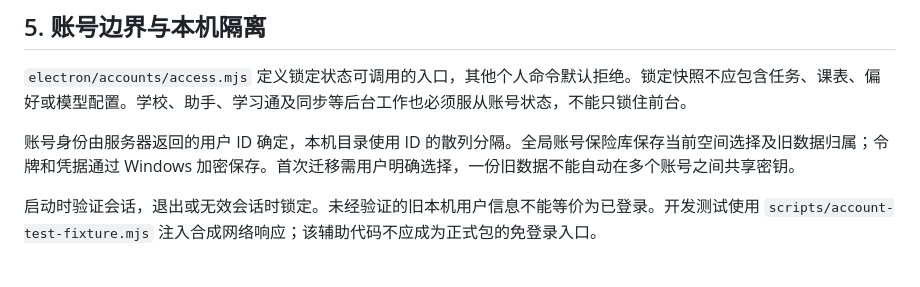
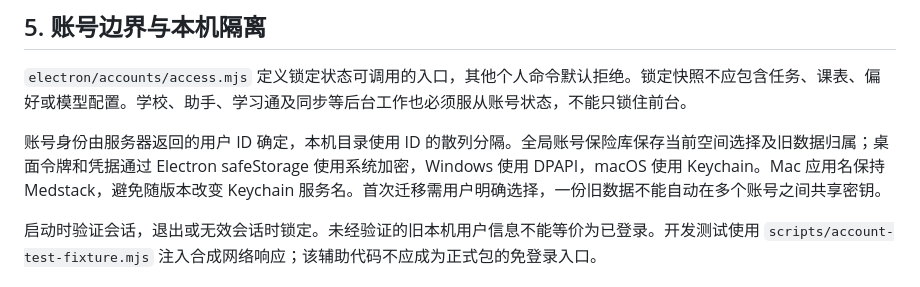
Before and after one commit to veritas123-s/Hades-Program, a Markdown page: docs/DEVELOPER-HANDBOOK.md, the part around the change. Drawn GitHub-style.

```diff
--- a/docs/DEVELOPER-HANDBOOK.md
+++ b/docs/DEVELOPER-HANDBOOK.md
@@ -81,7 +81,7 @@ npm test --prefix server
 
 `electron/accounts/access.mjs` 定义锁定状态可调用的入口，其他个人命令默认拒绝。锁定快照不应包含任务、课表、偏好或模型配置。学校、助手、学习通及同步等后台工作也必须服从账号状态，不能只锁住前台。
 
-账号身份由服务器返回的用户 ID 确定，本机目录使用 ID 的散列分隔。全局账号保险库保存当前空间选择及旧数据归属；令牌和凭据通过 Windows 加密保存。首次迁移需用户明确选择，一份旧数据不能自动在多个账号之间共享密钥。
+账号身份由服务器返回的用户 ID 确定，本机目录使用 ID 的散列分隔。全局账号保险库保存当前空间选择及旧数据归属；桌面令牌和凭据通过 Electron safeStorage 使用系统加密，Windows 使用 DPAPI，macOS 使用 Keychain。Mac 应用名保持 Medstack，避免随版本改变 Keychain 服务名。首次迁移需用户明确选择，一份旧数据不能自动在多个账号之间共享密钥。
 
 启动时验证会话，退出或无效会话时锁定。未经验证的旧本机用户信息不能等价为已登录。开发测试使用 `scripts/account-test-fixture.mjs` 注入合成网络响应；该辅助代码不应成为正式包的免登录入口。
 
```
Also changed, not shown: docs/USER-GUIDE.md (+1 -1 lines).
